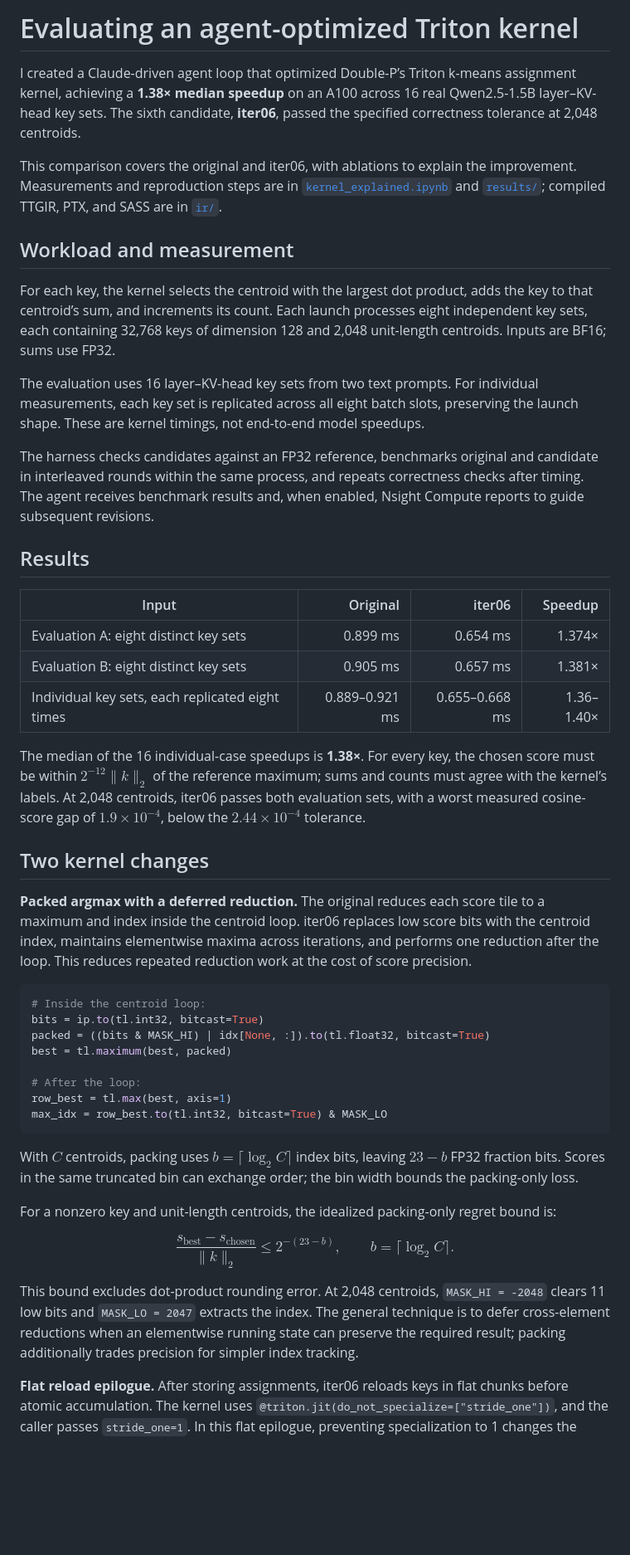
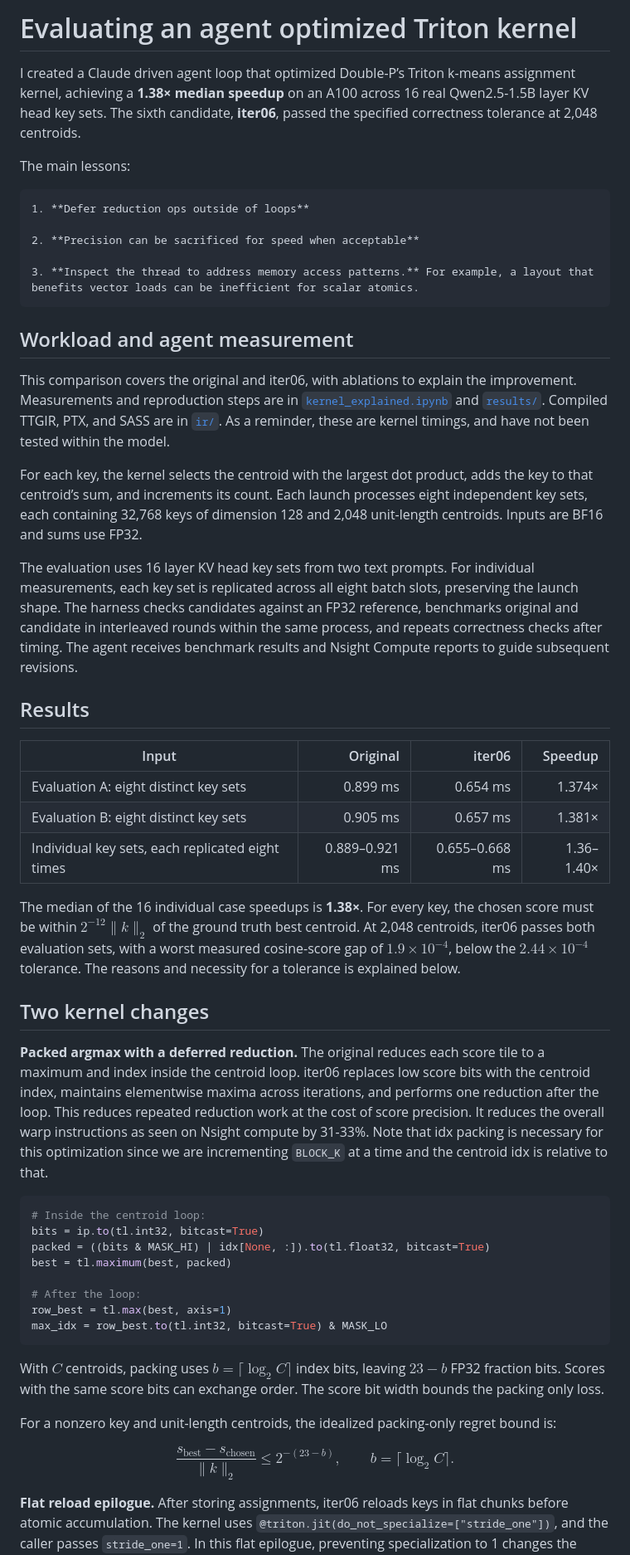
Before and after one commit to nohren/kernel-agent-dejavu, a Markdown page: README.md, the part around one of its changes. Shown at 83% size. Drawn GitHub-style; blank space fills up the shorter version.

````diff
--- a/README.md
+++ b/README.md
@@ -1,16 +1,22 @@
-# Evaluating an agent-optimized Triton kernel
+# Evaluating an agent optimized Triton kernel
 
-I created a Claude-driven agent loop that optimized Double-P’s Triton k-means assignment kernel, achieving a **1.38× median speedup** on an A100 across 16 real Qwen2.5-1.5B layer–KV-head key sets. The sixth candidate, **iter06**, passed the specified correctness tolerance at 2,048 centroids.
+I created a Claude driven agent loop that optimized Double-P’s Triton k-means assignment kernel, achieving a **1.38× median speedup** on an A100 across 16 real Qwen2.5-1.5B layer KV head key sets. The sixth candidate, **iter06**, passed the specified correctness tolerance at 2,048 centroids.
 
-This comparison covers the original and iter06, with ablations to explain the improvement. Measurements and reproduction steps are in [`kernel_explained.ipynb`](notebooks/kernel_explained.ipynb) and [`results/`](results/); compiled TTGIR, PTX, and SASS are in [`ir/`](ir/).
+The main lessons:
 
-## Workload and measurement
+    1. **Defer reduction ops outside of loops**
 
-For each key, the kernel selects the centroid with the largest dot product, adds the key to that centroid’s sum, and increments its count. Each launch processes eight independent key sets, each containing 32,768 keys of dimension 128 and 2,048 unit-length centroids. Inputs are BF16; sums use FP32.
+    2. **Precision can be sacrificed for speed when acceptable**
 
-The evaluation uses 16 layer–KV-head key sets from two text prompts. For individual measurements, each key set is replicated across all eight batch slots, preserving the launch shape. These are kernel timings, not end-to-end model speedups.
+    3. **Inspect the thread to address memory access patterns.** For example, a layout that benefits vector loads can be inefficient for scalar atomics.
 
-The harness checks candidates against an FP32 reference, benchmarks original and candidate in interleaved rounds within the same process, and repeats correctness checks after timing. The agent receives benchmark results and, when enabled, Nsight Compute reports to guide subsequent revisions.
+## Workload and agent measurement
+
+This comparison covers the original and iter06, with ablations to explain the improvement. Measurements and reproduction steps are in [`kernel_explained.ipynb`](notebooks/kernel_explained.ipynb) and [`results/`](results/).  Compiled TTGIR, PTX, and SASS are in [`ir/`](ir/).  As a reminder, these are kernel timings, and have not been tested within the model.
+
+For each key, the kernel selects the centroid with the largest dot product, adds the key to that centroid’s sum, and increments its count. Each launch processes eight independent key sets, each containing 32,768 keys of dimension 128 and 2,048 unit-length centroids. Inputs are BF16 and sums use FP32.
+
+The evaluation uses 16 layer KV head key sets from two text prompts. For individual measurements, each key set is replicated across all eight batch slots, preserving the launch shape. The harness checks candidates against an FP32 reference, benchmarks original and candidate in interleaved rounds within the same process, and repeats correctness checks after timing. The agent receives benchmark results and Nsight Compute reports to guide subsequent revisions.
 
 ## Results
 
@@ -20,12 +26,11 @@ The harness checks candidates against an FP32 reference, benchmarks original and
 | Evaluation B: eight distinct key sets | 0.905 ms | 0.657 ms | 1.381× |
 | Individual key sets, each replicated eight times | 0.889–0.921 ms | 0.655–0.668 ms | 1.36–1.40× |
 
-The median of the 16 individual-case speedups is **1.38×**. For every key, the chosen score must be within $2^{-12}\lVert k\rVert_2$ of the reference maximum; sums and counts must agree with the kernel’s labels. At 2,048 centroids, iter06 passes both evaluation sets, with a worst measured cosine-score gap of **$1.9\times10^{-4}$**, below the $2.44\times10^{-4}$ tolerance.
+The median of the 16 individual case speedups is **1.38×**. For every key, the chosen score must be within $2^{-12}\lVert k\rVert_2$ of the ground truth best centroid. At 2,048 centroids, iter06 passes both evaluation sets, with a worst measured cosine-score gap of **$1.9\times10^{-4}$**, below the $2.44\times10^{-4}$ tolerance.  The reasons and necessity for a tolerance is explained below.
 
 ## Two kernel changes
 
-**Packed argmax with a deferred reduction.** The original reduces each score tile to a maximum and index inside the centroid loop. iter06 replaces low score bits with the centroid index, maintains elementwise maxima across iterations, and performs one reduction after the loop. This reduces repeated reduction work at the cost of score precision.
-
+**Packed argmax with a deferred reduction.** The original reduces each score tile to a maximum and index inside the centroid loop. iter06 replaces low score bits with the centroid index, maintains elementwise maxima across iterations, and performs one reduction after the loop. This reduces repeated reduction work at the cost of score precision.  It reduces the overall warp instructions as seen on Nsight compute by 31-33%.  Note that idx packing is necessary for this optimization since we are incrementing `BLOCK_K` at a time and the centroid idx is relative to that.
 ```python
 # Inside the centroid loop:
 bits = ip.to(tl.int32, bitcast=True)
@@ -37,7 +42,7 @@ row_best = tl.max(best, axis=1)
 max_idx = row_best.to(tl.int32, bitcast=True) & MASK_LO
 ```
 
-With $C$ centroids, packing uses $b=\lceil\log_2 C\rceil$ index bits, leaving $23-b$ FP32 fraction bits. Scores in the same truncated bin can exchange order; the bin width bounds the packing-only loss.
+With $C$ centroids, packing uses $b=\lceil\log_2 C\rceil$ index bits, leaving $23-b$ FP32 fraction bits. Scores with the same score bits can exchange order.  The score bit width bounds the packing only loss.
 
 For a nonzero key and unit-length centroids, the idealized packing-only regret bound is:
 
@@ -47,7 +52,7 @@ $$
 \qquad b=\lceil\log_2 C\rceil.
 $$
 
-This bound excludes dot-product rounding error. At 2,048 centroids, `MASK_HI = -2048` clears 11 low bits and `MASK_LO = 2047` extracts the index. The general technique is to defer cross-element reductions when an elementwise running state can preserve the required result; packing additionally trades precision for simpler index tracking.
+
 
 **Flat reload epilogue.** After storing assignments, iter06 reloads keys in flat chunks before atomic accumulation. The kernel uses `@triton.jit(do_not_specialize=["stride_one"])`, and the caller passes `stride_one=1`. In this flat epilogue, preventing specialization to 1 changes the compiled layout: neighboring lanes update consecutive columns instead of every fourth column. The excerpt below runs after labels are stored and the block synchronizes; base pointers select the current batch item.
 
````
Also changed, not shown: other parts of README.md (+46 -65 lines), img/patha_coa.png (added), img/perfectly_coa.png (added), 1 other file.
